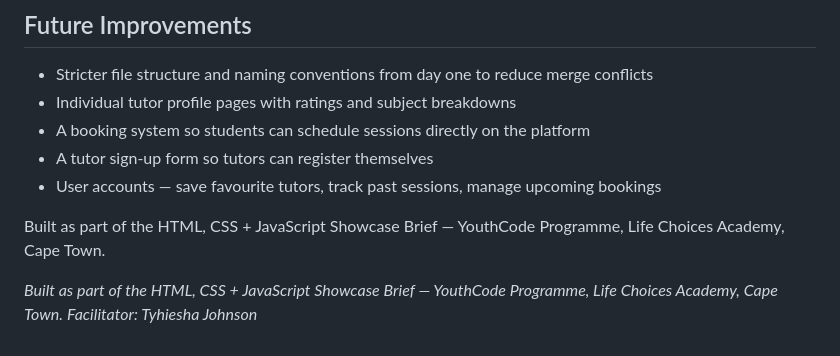
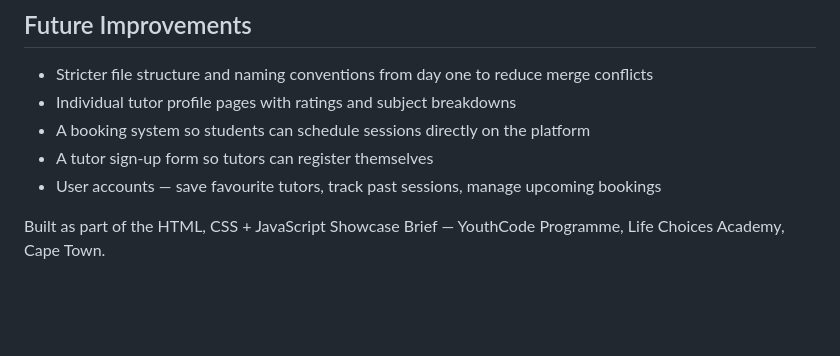
Before and after one commit to nikitamullerr/HTML_CSS_JavaScript_Showcase, a Markdown page: README.md, the part around the change. GitHub-like rendering; blank space fills up the shorter version.

```diff
--- a/README.md
+++ b/README.md
@@ -149,6 +149,3 @@ Git was probably the biggest learning curve for us as a team. We ran into merge
 
 
 Built as part of the HTML, CSS + JavaScript Showcase Brief — YouthCode Programme, Life Choices Academy, Cape Town.
-
-*Built as part of the HTML, CSS + JavaScript Showcase Brief — YouthCode Programme, Life Choices Academy, Cape Town.*
-*Facilitator: Tyhiesha Johnson*
```
